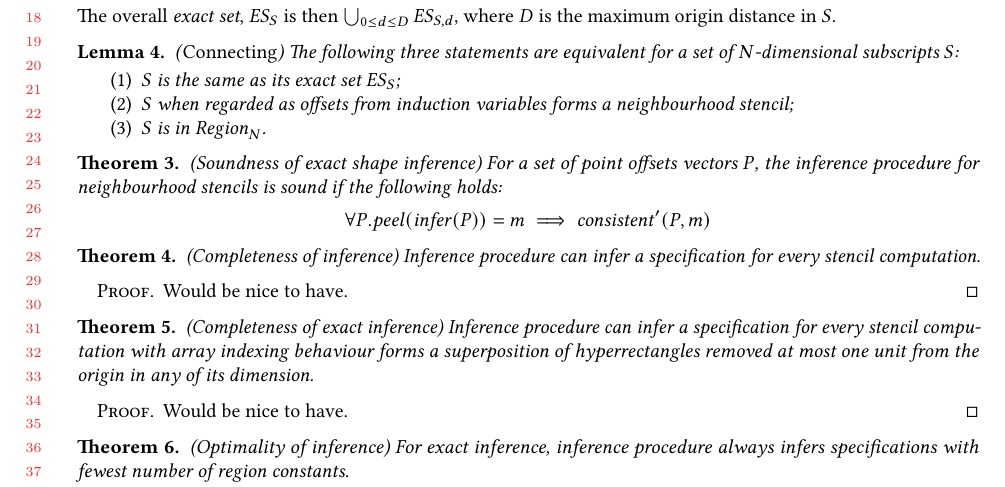
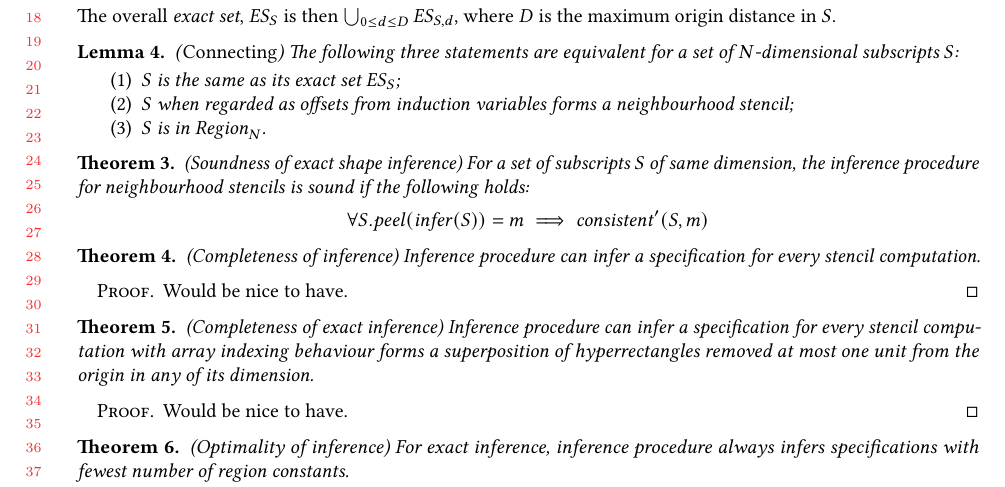
Before and after one commit to camfort/array-analyse, a LaTeX paper (oopsla17/lattice-model.tex): part of page 7 of 7, cut so that both start at the same text. Compiled offline with pdfLaTeX.

Commit message:
Fix soundness notation

```diff
--- a/oopsla17/lattice-model.tex
+++ b/oopsla17/lattice-model.tex
@@ -713,12 +713,12 @@ are infinite we might need to elaborate based on representation.}
 \end{lem}
 
 \begin{thm}{(Soundness of exact shape inference)}
-  For a set of point offsets vectors $P$, the inference procedure for
+  For a set of subscripts $S$ of same dimension, the inference procedure for
   neighbourhood stencils is sound if the following holds:
 %
   \begin{equation*}
-    \forall P. \mathit{peel}(\mathit{infer}(P)) = m \implies
-      \mathit{consistent'}(P,m)
+    \forall S. \mathit{peel}(\mathit{infer}(S)) = m \implies
+      \mathit{consistent'}(S,m)
   \end{equation*}
 \end{thm}
 
```
